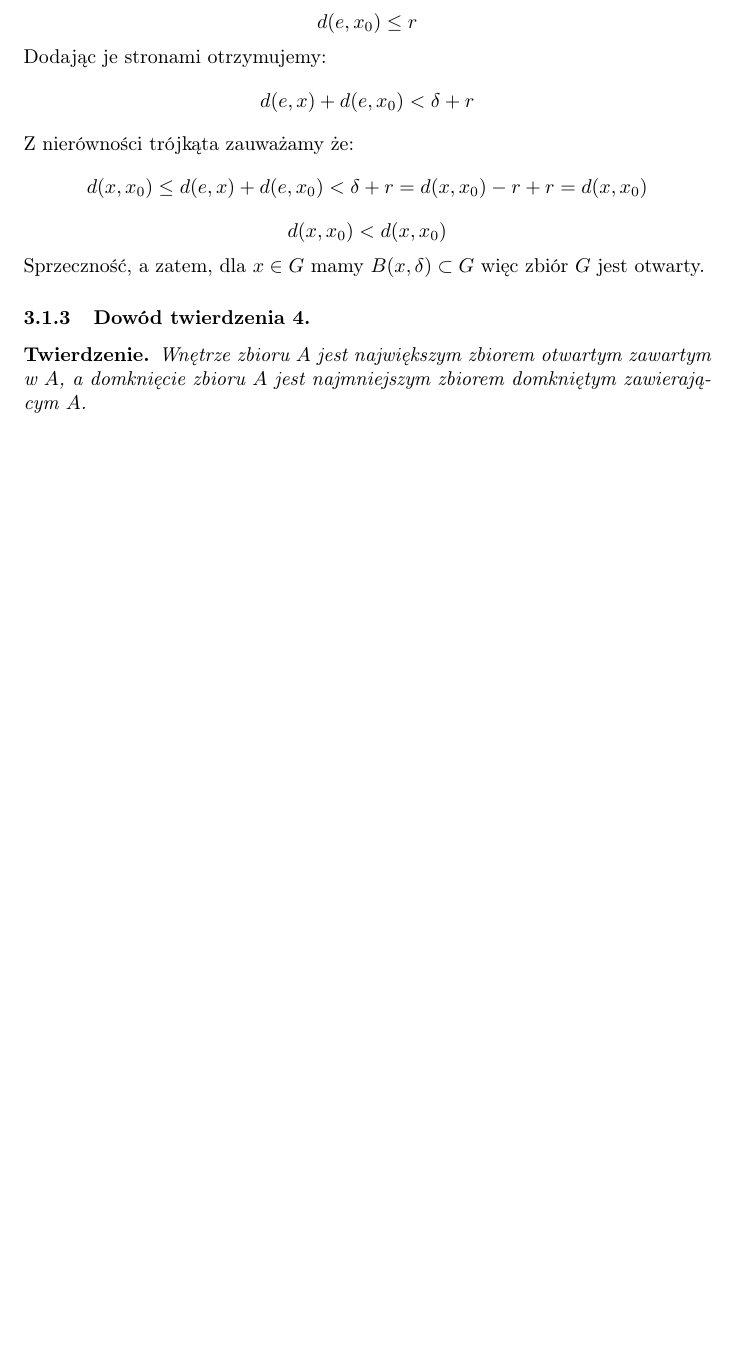
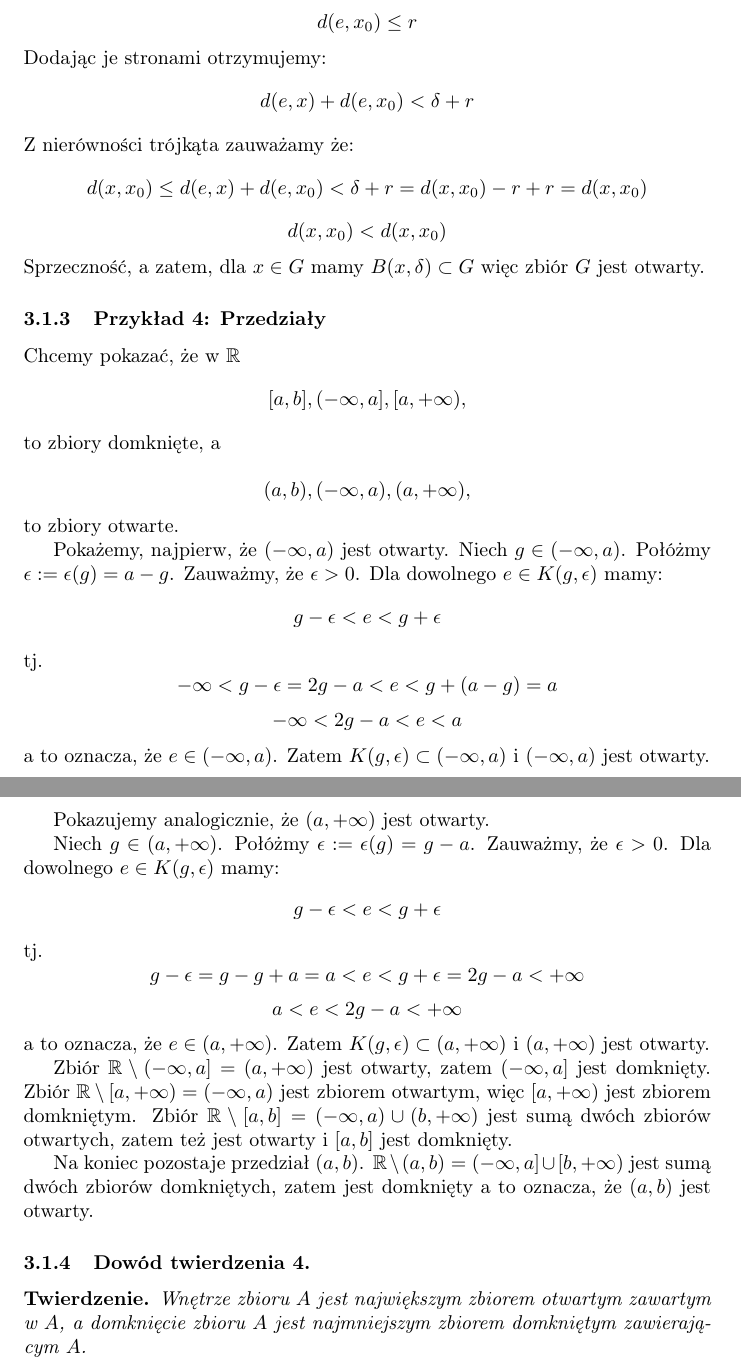
Before and after one commit to kjura/maths, a LaTeX document (rudnicki-analiza/notatki.tex): part of page 4 of 19 before the commit and two parts of pages 4 and 5 of 19 after it, the two joined at a grey line, cut so that both start at the same text, the shorter picture padded with empty space. Compiled offline with pdfLaTeX.

Commit message:
rudnicki: add proof for Example 4 in 3.1.1 Chapter 3, intervals are closed/open

```diff
--- a/rudnicki-analiza/notatki.tex
+++ b/rudnicki-analiza/notatki.tex
@@ -128,6 +128,59 @@ Z nierówności trójkąta zauważamy że:
     d(x, x_0) < d(x, x_0)
 \end{equation*}
 Sprzeczność, a zatem, dla \(x \in G\) mamy \(B(x, \delta) \subset G\) więc zbiór \(G\) jest otwarty.
+
+\subsubsection{Przykład 4: Przedziały}
+
+Chcemy pokazać, że w \(\mathbb{R}\)
+\begin{equation*}
+    [a,b], (- \infty, a], [a, + \infty),
+\end{equation*}
+to zbiory domknięte, a
+
+\begin{equation*}
+    (a, b), (- \infty, a), (a, + \infty),
+\end{equation*}
+to zbiory otwarte.
+
+Pokażemy, najpierw, że \((- \infty, a)\) jest otwarty. Niech \(g \in (- \infty, a)\). Połóżmy \(\epsilon := \epsilon(g) = a - g\).
+Zauważmy, że \(\epsilon > 0\).
+Dla dowolnego \(e \in K(g, \epsilon)\) mamy:
+\begin{equation*}
+    g - \epsilon < e < g + \epsilon
+\end{equation*}
+tj.
+\begin{equation*}
+    - \infty < g - \epsilon = 2g - a < e < g + (a - g) = a
+\end{equation*}
+\begin{equation*}
+    - \infty < 2g - a < e < a
+\end{equation*}
+a to oznacza, że \(e \in (- \infty, a)\). Zatem \(K(g, \epsilon) \subset (- \infty, a)\) i \((- \infty, a)\) jest otwarty.
+
+Pokazujemy analogicznie, że \( (a, + \infty) \) jest otwarty.
+
+Niech \(g \in (a, + \infty) \). Połóżmy \(\epsilon := \epsilon(g) = g - a\).
+Zauważmy, że \(\epsilon > 0\).
+Dla dowolnego \(e \in K(g, \epsilon)\) mamy:
+\begin{equation*}
+    g - \epsilon < e < g + \epsilon
+\end{equation*}
+tj.
+\begin{equation*}
+    g - \epsilon = g - g + a = a < e < g + \epsilon = 2g - a < + \infty
+\end{equation*}
+\begin{equation*}
+    a < e < 2g - a < + \infty
+\end{equation*}
+a to oznacza, że \(e \in (a, + \infty)\). Zatem \(K(g, \epsilon) \subset (a, + \infty)\) i \( (a, + \infty) \) jest otwarty.
+
+Zbiór \(\mathbb{R} \setminus (- \infty, a] = (a, + \infty)\) jest otwarty, zatem \((- \infty, a]\) jest domknięty. Zbiór \(\mathbb{R} \setminus [a, + \infty) = (- \infty, a)\)
+jest zbiorem otwartym, więc \([a, + \infty)\) jest zbiorem domkniętym. Zbiór \(\mathbb{R} \setminus [a, b] = (- \infty, a) \cup (b, + \infty)\) jest sumą dwóch zbiorów otwartych, zatem
+też jest otwarty i \([a, b]\) jest domknięty.
+
+Na koniec pozostaje przedział \((a, b)\). \(\mathbb{R} \setminus (a, b) = (-\infty, a] \cup [b, + \infty)\) jest sumą dwóch zbiorów domkniętych, zatem jest domknięty a to oznacza, że
+\((a, b)\) jest otwarty.
+
 
 \subsubsection{Dowód twierdzenia 4.}
 
```
Also changed, not shown: 1 other file.
